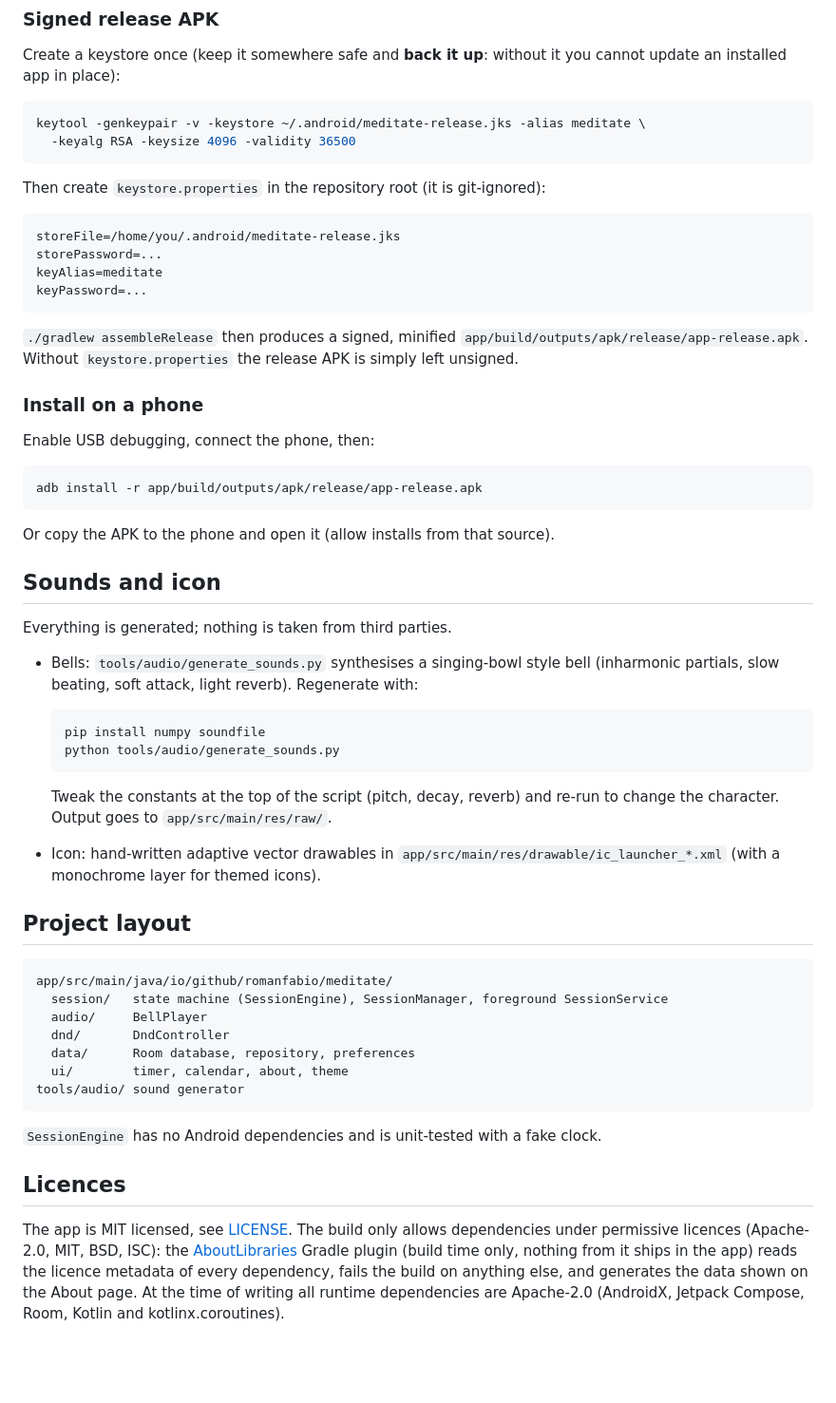
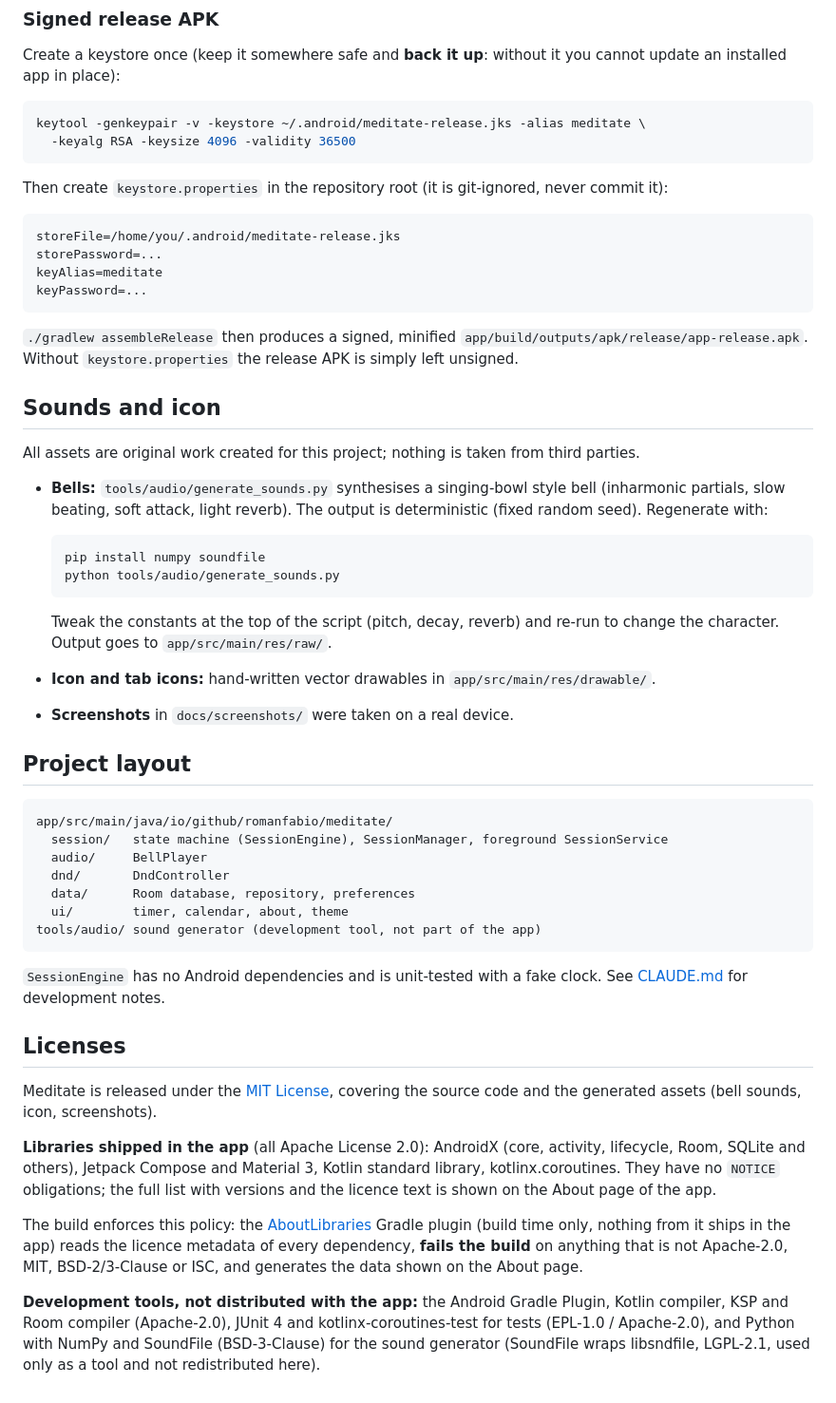
Before and after one commit to romanfabio/meditate, a Markdown page: README.md, the part around one of its changes. Shown at 95% size. GitHub-like rendering; blank space fills up the shorter version.

````diff
--- a/README.md
+++ b/README.md
@@ -43,7 +63,7 @@ keytool -genkeypair -v -keystore ~/.android/meditate-release.jks -alias meditate
   -keyalg RSA -keysize 4096 -validity 36500
 ```
 
-Then create `keystore.properties` in the repository root (it is git-ignored):
+Then create `keystore.properties` in the repository root (it is git-ignored, never commit it):
 
 ```properties
 storeFile=/home/you/.android/meditate-release.jks
@@ -54,21 +74,11 @@ keyPassword=...
 
 `./gradlew assembleRelease` then produces a signed, minified `app/build/outputs/apk/release/app-release.apk`. Without `keystore.properties` the release APK is simply left unsigned.
 
-### Install on a phone
-
-Enable USB debugging, connect the phone, then:
-
-```bash
-adb install -r app/build/outputs/apk/release/app-release.apk
-```
-
-Or copy the APK to the phone and open it (allow installs from that source).
-
 ## Sounds and icon
 
-Everything is generated; nothing is taken from third parties.
+All assets are original work created for this project; nothing is taken from third parties.
 
-- Bells: `tools/audio/generate_sounds.py` synthesises a singing-bowl style bell (inharmonic partials, slow beating, soft attack, light reverb). Regenerate with:
+- **Bells:** `tools/audio/generate_sounds.py` synthesises a singing-bowl style bell (inharmonic partials, slow beating, soft attack, light reverb). The output is deterministic (fixed random seed). Regenerate with:
 
   ```bash
   pip install numpy soundfile
@@ -76,7 +86,8 @@ Everything is generated; nothing is taken from third parties.
   ```
 
   Tweak the constants at the top of the script (pitch, decay, reverb) and re-run to change the character. Output goes to `app/src/main/res/raw/`.
-- Icon: hand-written adaptive vector drawables in `app/src/main/res/drawable/ic_launcher_*.xml` (with a monochrome layer for themed icons).
+- **Icon and tab icons:** hand-written vector drawables in `app/src/main/res/drawable/`.
+- **Screenshots** in `docs/screenshots/` were taken on a real device.
 
 ## Project layout
 
@@ -87,11 +98,17 @@ app/src/main/java/io/github/romanfabio/meditate/
   dnd/       DndController
   data/      Room database, repository, preferences
   ui/        timer, calendar, about, theme
-tools/audio/ sound generator
+tools/audio/ sound generator (development tool, not part of the app)
 ```
 
-`SessionEngine` has no Android dependencies and is unit-tested with a fake clock.
+`SessionEngine` has no Android dependencies and is unit-tested with a fake clock. See [CLAUDE.md](CLAUDE.md) for development notes.
 
-## Licences
+## Licenses
 
-The app is MIT licensed, see [LICENSE](LICENSE). The build only allows dependencies under permissive licences (Apache-2.0, MIT, BSD, ISC): the [AboutLibraries](https://github.com/mikepenz/AboutLibraries) Gradle plugin (build time only, nothing from it ships in the app) reads the licence metadata of every dependency, fails the build on anything else, and generates the data shown on the About page. At the time of writing all runtime dependencies are Apache-2.0 (AndroidX, Jetpack Compose, Room, Kotlin and kotlinx.coroutines).
+Meditate is released under the [MIT License](LICENSE), covering the source code and the generated assets (bell sounds, icon, screenshots).
+
+**Libraries shipped in the app** (all Apache License 2.0): AndroidX (core, activity, lifecycle, Room, SQLite and others), Jetpack Compose and Material 3, Kotlin standard library, kotlinx.coroutines. They have no `NOTICE` obligations; the full list with versions and the licence text is shown on the About page of the app.
+
+The build enforces this policy: the [AboutLibraries](https://github.com/mikepenz/AboutLibraries) Gradle plugin (build time only, nothing from it ships in the app) reads the licence metadata of every dependency, **fails the build** on anything that is not Apache-2.0, MIT, BSD-2/3-Clause or ISC, and generates the data shown on the About page.
+
+**Development tools, not distributed with the app:** the Android Gradle Plugin, Kotlin compiler, KSP and Room compiler (Apache-2.0), JUnit 4 and kotlinx-coroutines-test for tests (EPL-1.0 / Apache-2.0), and Python with NumPy and SoundFile (BSD-3-Clause) for the sound generator (SoundFile wraps libsndfile, LGPL-2.1, used only as a tool and not redistributed here).
````
Also changed, not shown: other parts of README.md (+32 -12 lines), CLAUDE.md (added, +79 -0 lines), PLAN.md (deleted, +0 -162 lines), docs/screenshots/about.png (added), docs/screenshots/calendar.png (added), docs/screenshots/running.png (added), docs/screenshots/timer.png (added), 1 other file.
